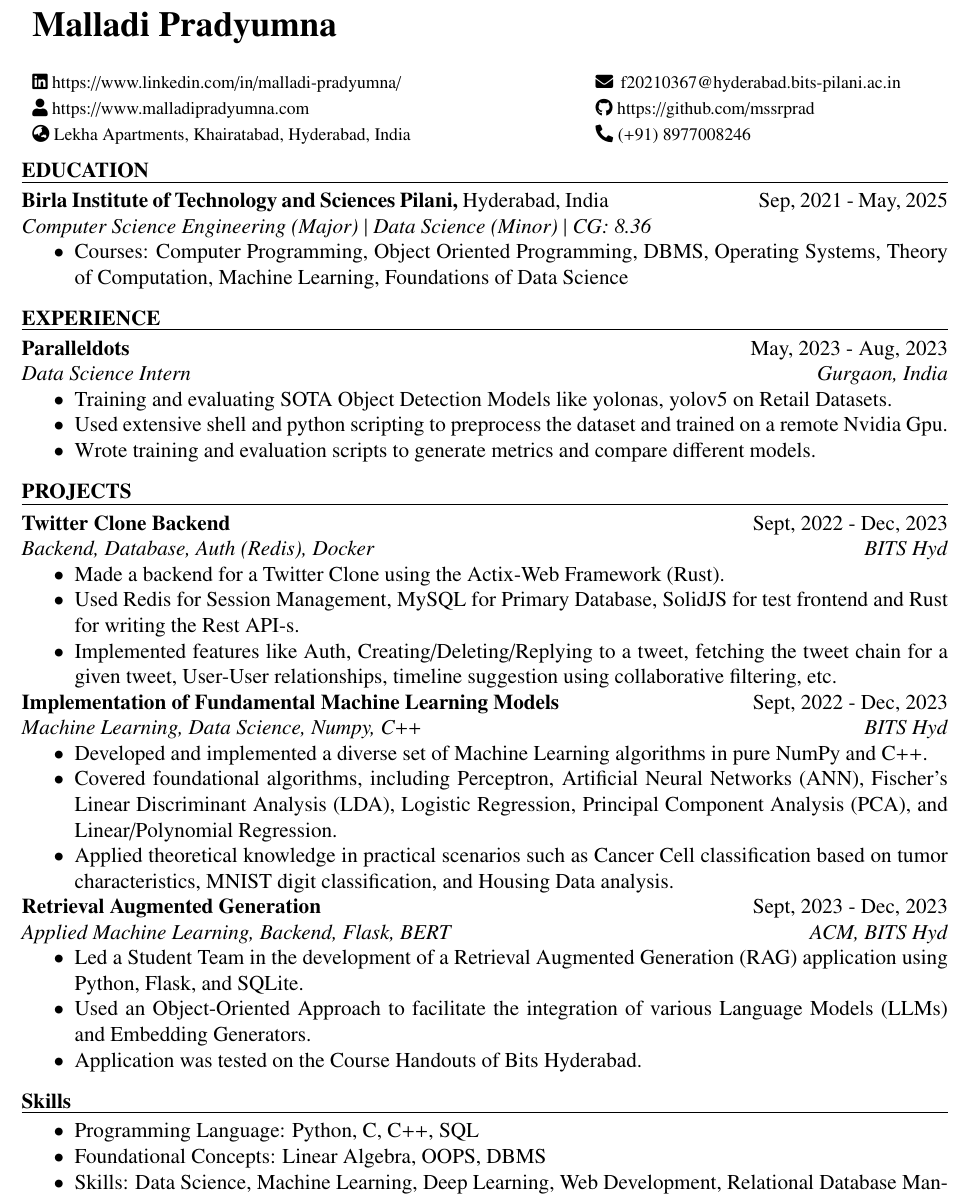
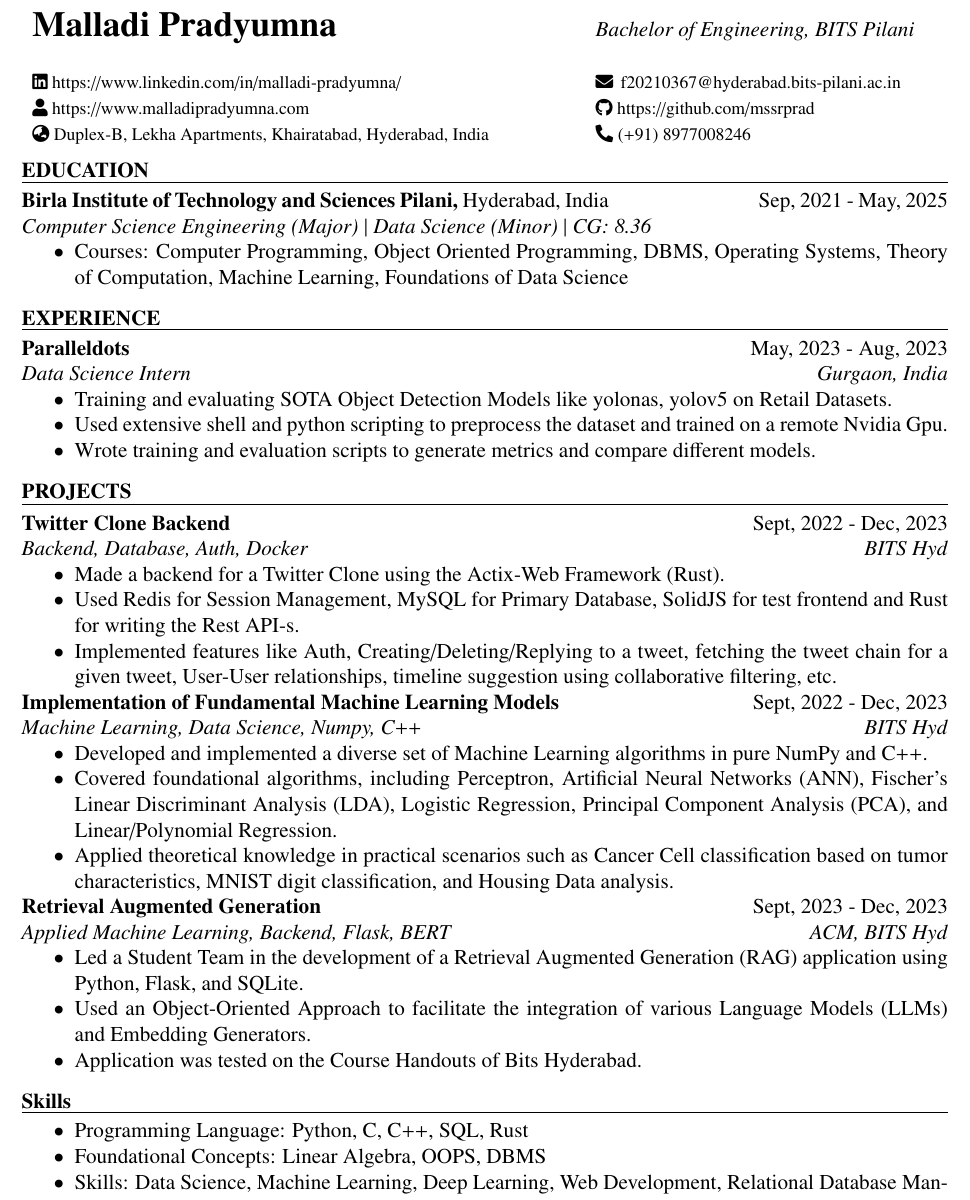
Before and after one commit to MSSRPRAD/resume, a LaTeX document (PradyumnaMalladiSwe.tex): part of the page, cut at the place of the change. The pictures show the PDF file PradyumnaMalladiSwe.pdf that the author committed with the source.

Commit message:
Some minor changes

```diff
--- a/PradyumnaMalladiSwe.tex
+++ b/PradyumnaMalladiSwe.tex
@@ -127,7 +127,9 @@
     \fontsize{20pt}{10pt}\selectfont
     \textbf{Malladi Pradyumna} &
     \fontsize{10pt}{10pt}\selectfont
-    \textbf{} \hfill \\
+    {\fontsize{12pt}{12pt}\selectfont \textit{Bachelor of Engineering, BITS Pilani}\hfill\textit{}} \\
+
+    % Bachelor of Engineering, BITS Pilani \hfill \\
 
     \vspace{5pt}
 
@@ -207,7 +209,7 @@
 \textbf{\href{https://github.com/MSSRPRAD/twitter-clone}{\color{black}Twitter Clone Backend}} \hfill  {\fontsize{12pt}{12pt}\selectfont Sept, 2022 - Dec, 2023} \par
 \par
 \noindent
-{\fontsize{12pt}{12pt}\selectfont \textit{Backend, Database, Auth (Redis), Docker}\hfill\textit{ BITS Hyd}} \par
+{\fontsize{12pt}{12pt}\selectfont \textit{Backend, Database, Auth, Docker}\hfill\textit{ BITS Hyd}} \par
 \noindent
 \begin{itemize}[noitemsep,topsep=0pt]
     \item {\fontsize{12pt}{12pt}\selectfont Made a backend for a Twitter Clone using the Actix-Web Framework (Rust).} \par
@@ -248,7 +250,7 @@
 \vspace{6pt}
 \noindent
 \begin{itemize}[noitemsep,topsep=0pt]
-\item {\fontsize{12pt}{12pt}\selectfont Programming Language:}  Python, C, C++, SQL \par
+\item {\fontsize{12pt}{12pt}\selectfont Programming Language:}  Python, C, C++, SQL, Rust \par
 \noindent
 \item {\fontsize{12pt}{12pt}\selectfont Foundational Concepts:} Linear Algebra, OOPS, DBMS \par
 \noindent
```
Also changed, not shown: PradyumnaMalladiDS.tex (+5 -3 lines), PradyumnaMalladiDS.pdf, PradyumnaMalladiSwe.pdf, PradyumnaMalladiSwe.tex (2 more changed lines).
